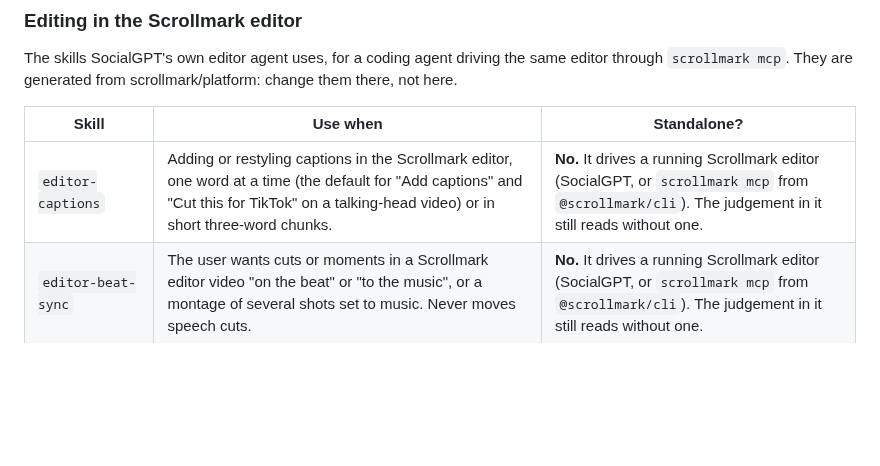
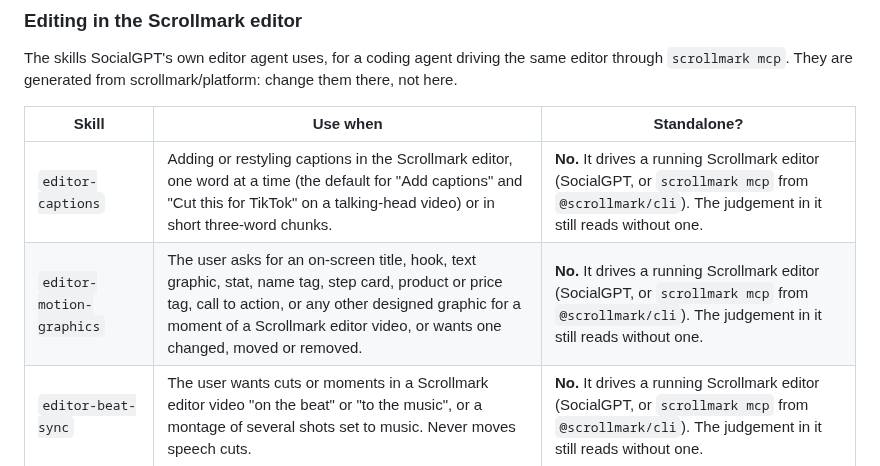
Before and after one commit to scrollmark/social-skills, a Markdown page: README.md, the part around the change. GitHub-like rendering; blank space fills up the shorter version.

Commit message:
Sync editor skills from scrollmark/platform@fcc319230

```diff
--- a/README.md
+++ b/README.md
@@ -73,6 +73,7 @@ The skills SocialGPT's own editor agent uses, for a coding agent driving the sam
 | Skill | Use when | Standalone? |
 |-------|----------|-------------|
 | `editor-captions` | Adding or restyling captions in the Scrollmark editor, one word at a time (the default for "Add captions" and "Cut this for TikTok" on a talking-head video) or in short three-word chunks. | **No.** It drives a running Scrollmark editor (SocialGPT, or `scrollmark mcp` from `@scrollmark/cli`). The judgement in it still reads without one. |
+| `editor-motion-graphics` | The user asks for an on-screen title, hook, text graphic, stat, name tag, step card, product or price tag, call to action, or any other designed graphic for a moment of a Scrollmark editor video, or wants one changed, moved or removed. | **No.** It drives a running Scrollmark editor (SocialGPT, or `scrollmark mcp` from `@scrollmark/cli`). The judgement in it still reads without one. |
 | `editor-beat-sync` | The user wants cuts or moments in a Scrollmark editor video "on the beat" or "to the music", or a montage of several shots set to music. Never moves speech cuts. | **No.** It drives a running Scrollmark editor (SocialGPT, or `scrollmark mcp` from `@scrollmark/cli`). The judgement in it still reads without one. |
 | `editor-sfx-sparse` | Something arrives on screen in a Scrollmark editor video (B-roll in, a title, a punch line the user wants hit) or the user asks for sound design. Not for speech-only recuts or interviews, and never a whoosh per cut. | **No.** It drives a running Scrollmark editor (SocialGPT, or `scrollmark mcp` from `@scrollmark/cli`). The judgement in it still reads without one. |
 | `editor-soundtrack` | A recut social talking-head video in the Scrollmark editor needs a music bed, or the user asks to add, swap or remove background music. Not for seated interviews or podcasts, footage that is already a song, or when the user said no music. | **No.** It drives a running Scrollmark editor (SocialGPT, or `scrollmark mcp` from `@scrollmark/cli`). The judgement in it still reads without one. |
```
Also changed, not shown: skills/editor-motion-graphics/SKILL.md (added, +42 -0 lines), 1 other file.
